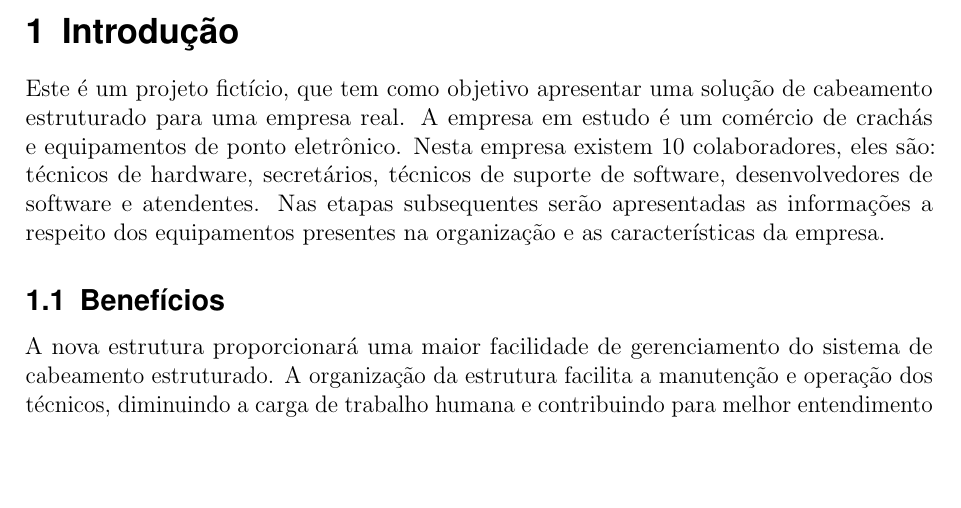
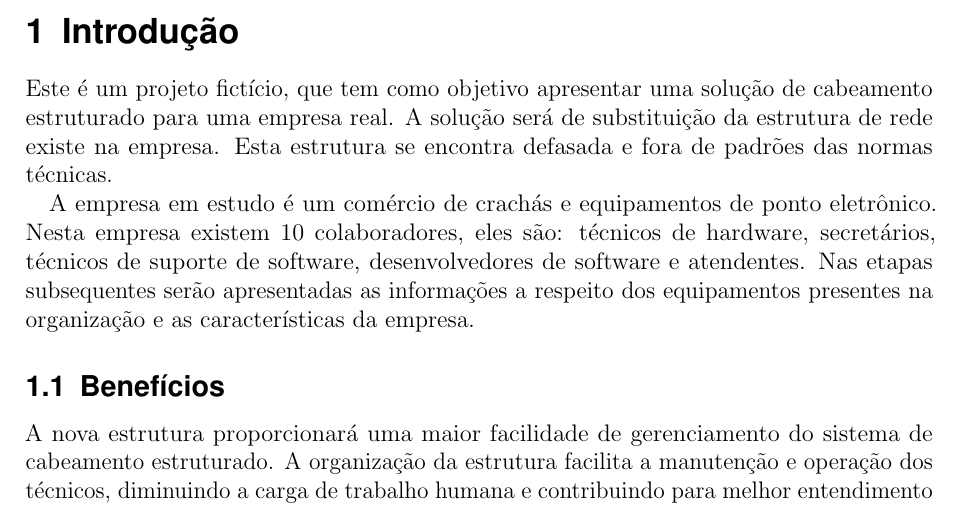
Before and after one commit to marcosfelipe/cabeamento, a LaTeX document (modelo_projeto.tex): part of page 4 of 19, cut so that both start at the same text, the shorter picture padded with empty space. Compiled offline with pdfLaTeX.

Commit message:
atualizado introducao

```diff
--- a/modelo_projeto.tex
+++ b/modelo_projeto.tex
@@ -168,7 +168,9 @@
 %% ====================================
 \section{Introdução}
 
-Este é um projeto fictício, que tem como objetivo apresentar uma solução de cabeamento estruturado para uma empresa real. A empresa em estudo é um comércio de crachás e equipamentos de ponto eletrônico. Nesta empresa existem 10 colaboradores, eles são: técnicos de hardware, secretários, técnicos de suporte de software, desenvolvedores de software e atendentes. Nas etapas subsequentes serão apresentadas as informações a respeito dos equipamentos presentes na organização e as características da empresa.
+Este é um projeto fictício, que tem como objetivo apresentar uma solução de cabeamento estruturado para uma empresa real. A solução será de substituição da estrutura de rede existe na empresa. Esta estrutura se encontra defasada e fora de padrões das normas técnicas.
+
+A empresa em estudo é um comércio de crachás e equipamentos de ponto eletrônico. Nesta empresa existem 10 colaboradores, eles são: técnicos de hardware, secretários, técnicos de suporte de software, desenvolvedores de software e atendentes. Nas etapas subsequentes serão apresentadas as informações a respeito dos equipamentos presentes na organização e as características da empresa.
 
 \subsection{Benefícios}
 
```
Also changed, not shown: modelo_projeto.pdf.
